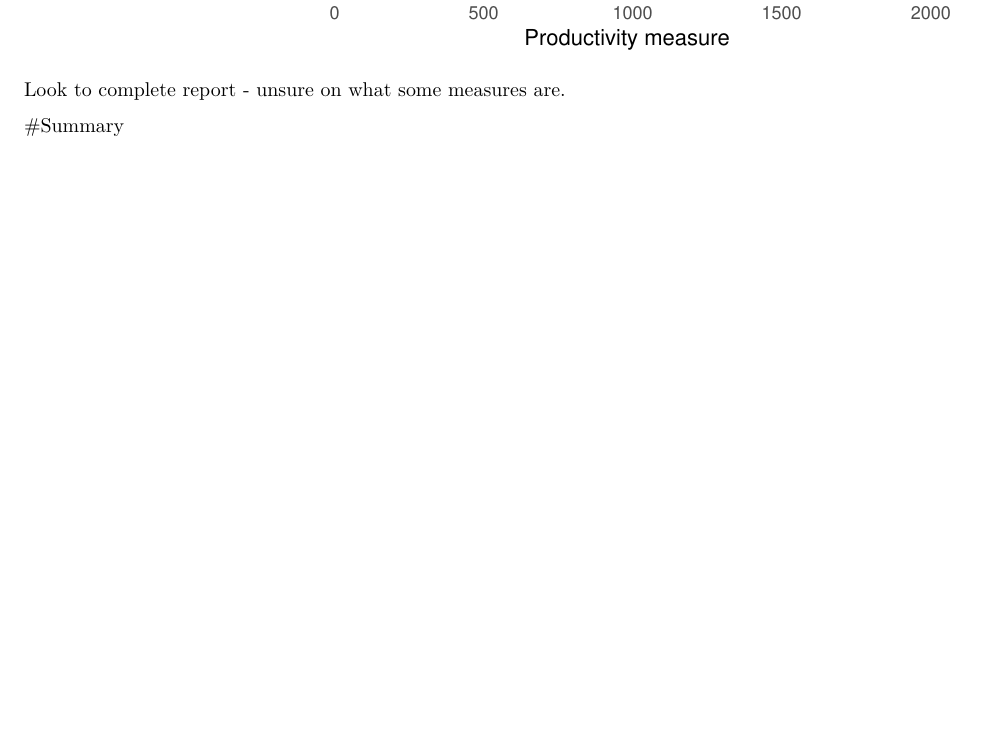
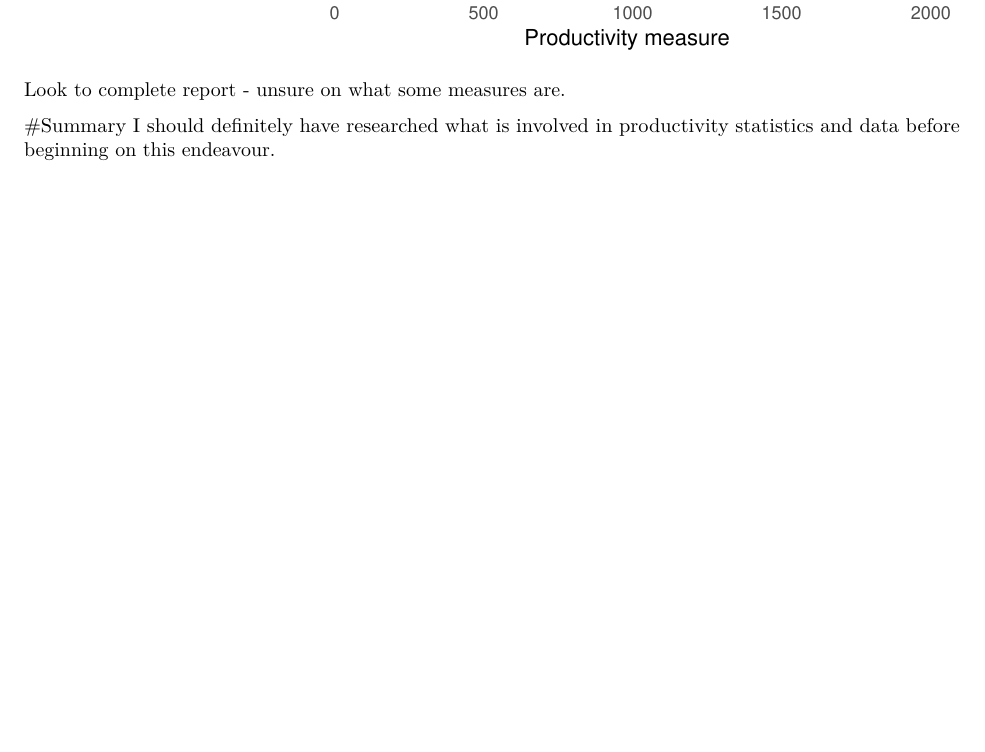
Before and after one commit to StanleyGM93/population-stats-in-r, an R Markdown document (Productivity statistics report.Rmd): part of page 5 of 5, cut so that both start at the same text, the shorter picture padded with empty space. Rendered offline with R 4.5, knitr and Pandoc, then LaTeX, with nearby package versions.

Commit message:
Started on the summary

```diff
--- a/Productivity statistics report.Rmd
+++ b/Productivity statistics report.Rmd
@@ -90,3 +90,4 @@ ggplot(data = bottom_5_industries, aes(x = Data_value, y = Industry)) +
 Look to complete report - unsure on what some measures are.
 
 #Summary
+I should definitely have researched what is involved in productivity statistics and data before beginning on this endeavour.
```
